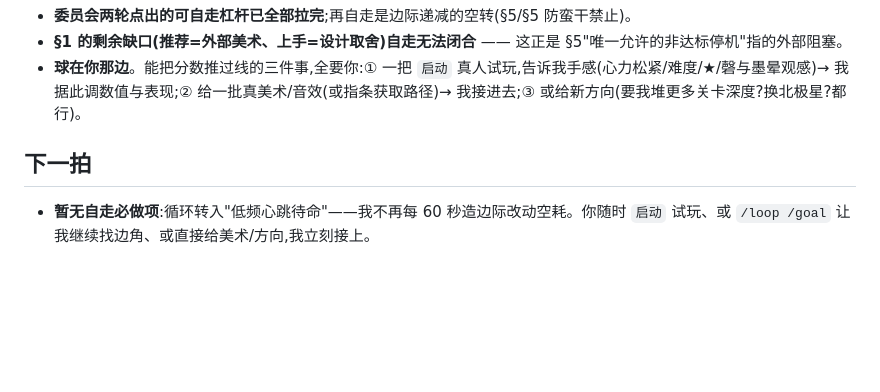
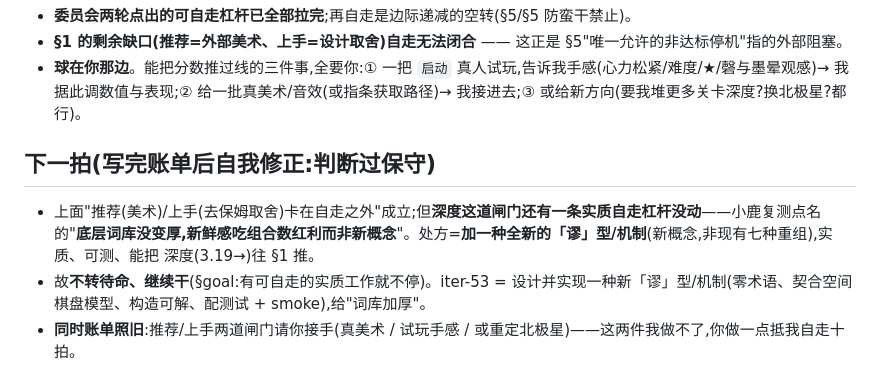
Before and after one commit to HelloKuoty/bounds, a Markdown page: team/iterations/iter-52.md, the part around the change. GitHub-like rendering; blank space fills up the shorter version.

Commit message:
iter-52 record: self-correct the closing call — depth still has a real autonomous lever
写完终局账单后自我修正(原判断过保守): 推荐(美术)/上手(去保姆取舍)确卡在自走之外, 但深度闸门还有一条实质自走杠杆未动——小鹿点名"底层词库没变厚, 吃组合数红利非新概念"。处方=加一种全新「谬」型/机制(新概念非重组)。故不转待命、继续干(§goal有实质可自走工作就不停); iter-53=新机制。账单照旧: 推荐/上手请用户接手(真美术/试玩手感/重定北极星)。

Co-Authored-By: Claude Opus 4.8 (1M context) <noreply@anthropic.com>

```diff
--- a/team/iterations/iter-52.md
+++ b/team/iterations/iter-52.md
@@ -23,5 +23,7 @@
 - **§1 的剩余缺口(推荐=外部美术、上手=设计取舍)自走无法闭合** —— 这正是 §5"唯一允许的非达标停机"指的外部阻塞。
 - **球在你那边**。能把分数推过线的三件事,全要你:① 一把 `启动` 真人试玩,告诉我手感(心力松紧/难度/★/磬与墨晕观感)→ 我据此调数值与表现;② 给一批真美术/音效(或指条获取路径)→ 我接进去;③ 或给新方向(要我堆更多关卡深度?换北极星?都行)。
 
-## 下一拍
-- **暂无自走必做项**:循环转入"低频心跳待命"——我不再每 60 秒造边际改动空耗。你随时 `启动` 试玩、或 `/loop /goal` 让我继续找边角、或直接给美术/方向,我立刻接上。
+## 下一拍(写完账单后自我修正:判断过保守)
+- 上面"推荐(美术)/上手(去保姆取舍)卡在自走之外"成立;但**深度这道闸门还有一条实质自走杠杆没动**——小鹿复测点名的"**底层词库没变厚,新鲜感吃组合数红利而非新概念**"。处方=**加一种全新的「谬」型/机制**(新概念,非现有七种重组),实质、可测、能把 深度(3.19→)往 §1 推。
+- 故**不转待命、继续干**(§goal:有可自走的实质工作就不停)。iter-53 = 设计并实现一种新「谬」型/机制(零术语、契合空间棋盘模型、构造可解、配测试 + smoke),给"词库加厚"。
+- **同时账单照旧**:推荐/上手两道闸门请你接手(真美术 / 试玩手感 / 或重定北极星)——这两件我做不了,你做一点抵我自走十拍。
```
